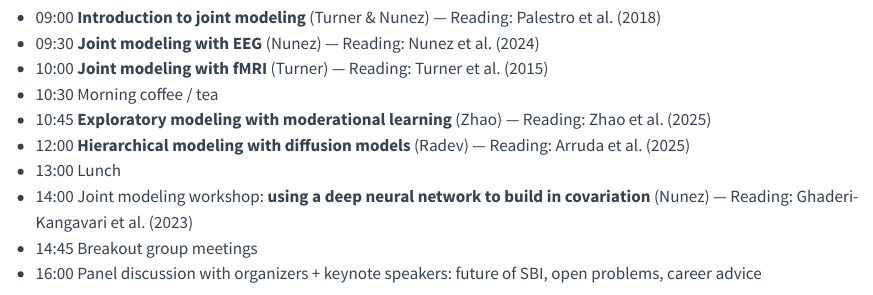
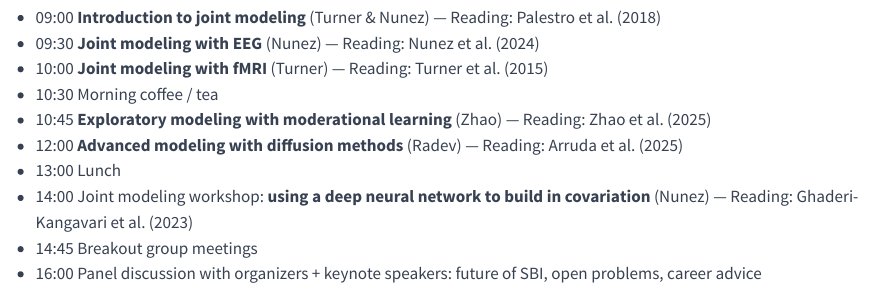
Before and after one commit to stefanradev93/sbi4cogsci, a Quarto document (schedule.qmd): the page in a window 1100 px wide, from 2390 px down. Rendered offline with R 4.5, knitr and Pandoc in place of Quarto, with nearby package versions.

Commit message:
Update diffusion modeling

```diff
--- a/schedule.qmd
+++ b/schedule.qmd
@@ -96,7 +96,7 @@ title: "Schedule"
 - 10:00 **Joint modeling with fMRI** (Turner) — Reading: Turner et al. (2015)
 - 10:30 Morning coffee / tea
 - 10:45 **Exploratory modeling with moderational learning** (Zhao) — Reading: Zhao et al. (2025)
-- 12:00 **Hierarchical modeling with diffusion models** (Radev) — Reading: Arruda et al. (2025)
+- 12:00 **Advanced modeling with diffusion methods** (Radev) — Reading: Arruda et al. (2025)
 - 13:00 Lunch
 - 14:00 Joint modeling workshop: **using a deep neural network to build in covariation** (Nunez) — Reading: Ghaderi-Kangavari et al. (2023)
 - 14:45 Breakout group meetings
```
